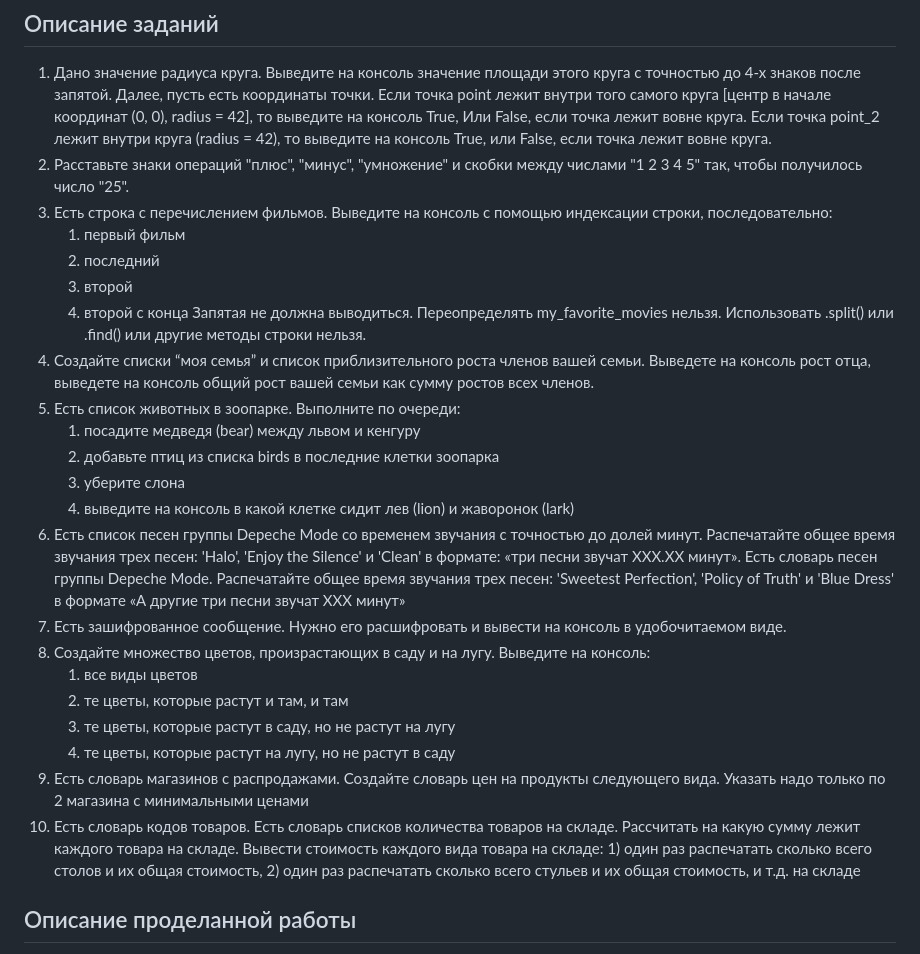
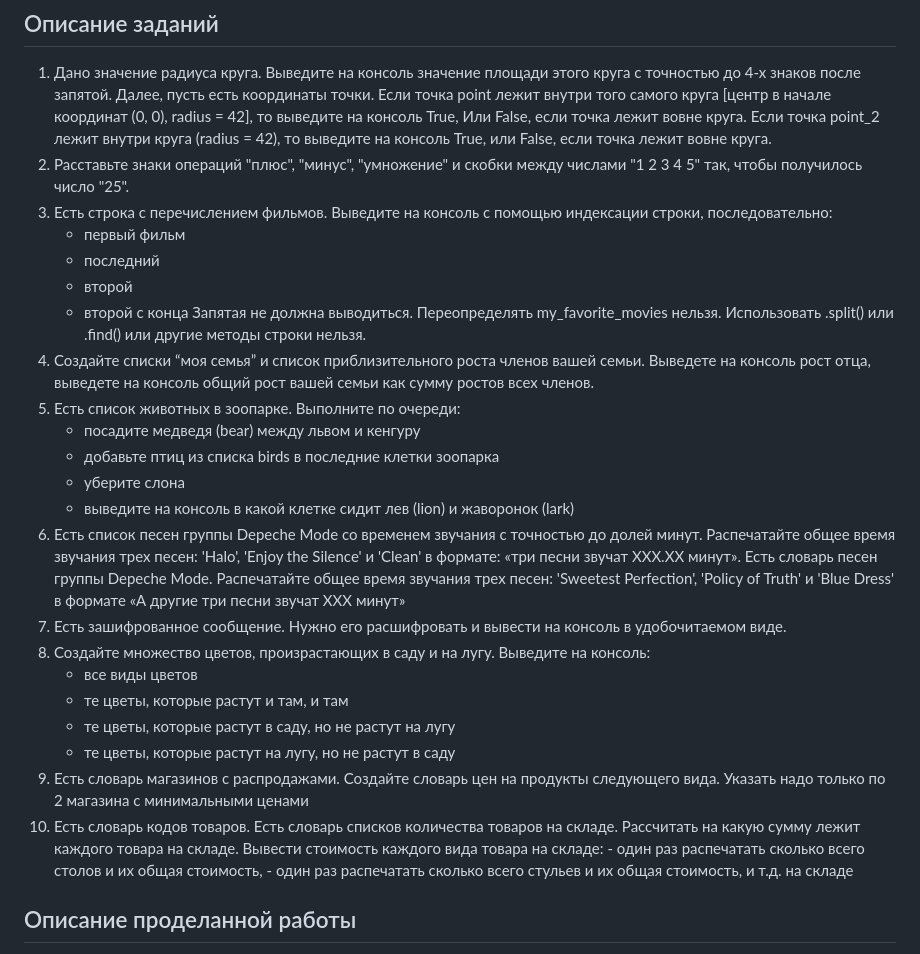
Before and after one commit to KsenyaLapkina/theory-of-algorithms, a Markdown page: lab_01/README.md, the part around the change. Drawn GitHub-style.

Commit message:
переделан README.md

```diff
--- a/lab_01/README.md
+++ b/lab_01/README.md
@@ -18,29 +18,29 @@
 1. Дано значение радиуса круга. Выведите на консоль значение площади этого круга с точностью до 4-х знаков после запятой. Далее, пусть есть координаты точки. Если точка point лежит внутри того самого круга [центр в начале координат (0, 0), radius = 42], то выведите на консоль True, Или False, если точка лежит вовне круга. Если точка point_2 лежит внутри круга (radius = 42), то выведите на консоль True, или False, если точка лежит вовне круга.
 2. Расставьте знаки операций "плюс", "минус", "умножение" и скобки между числами "1 2 3 4 5" так, чтобы получилось число "25".
 3. Есть строка с перечислением фильмов. Выведите на консоль с помощью индексации строки, последовательно:
-    1)	первый фильм
-    2)	последний
-    3)	второй
-    4)	второй с конца
+    -	первый фильм
+    -	последний
+    -	второй
+    -	второй с конца
 Запятая не должна выводиться.  Переопределять my_favorite_movies нельзя. Использовать .split() или .find() или другие методы строки нельзя.
 4. Создайте списки “моя семья” и список приблизительного роста членов вашей семьи. Выведете на консоль рост отца, выведете на консоль общий рост вашей семьи как сумму ростов всех членов.
 5. Есть список животных в зоопарке. Выполните по очереди:
-    1)	посадите медведя (bear) между львом и кенгуру
-    2)	добавьте птиц из списка birds в последние клетки зоопарка
-    3)	уберите слона
-    4)	выведите на консоль в какой клетке сидит лев (lion) и жаворонок (lark)
+    -	посадите медведя (bear) между львом и кенгуру
+    -	добавьте птиц из списка birds в последние клетки зоопарка
+    -	уберите слона
+    -	выведите на консоль в какой клетке сидит лев (lion) и жаворонок (lark)
 6. Есть список песен группы Depeche Mode со временем звучания с точностью до долей минут. Распечатайте общее время звучания трех песен: 'Halo', 'Enjoy the Silence' и 'Clean' в формате: «три песни звучат ХХХ.XX минут».
 Есть словарь песен группы Depeche Mode. Распечатайте общее время звучания трех песен: 'Sweetest Perfection', 'Policy of Truth' и 'Blue Dress' в формате «А другие три песни звучат ХХХ минут»
 7. Есть зашифрованное сообщение. Нужно его расшифровать и вывести на консоль в удобочитаемом виде.
 8. Создайте множество цветов, произрастающих в саду и на лугу. Выведите на консоль:
-    1)	все виды цветов
-    2)	те цветы, которые растут и там, и там
-    3)	те цветы, которые растут в саду, но не растут на лугу
-    4)	те цветы, которые растут на лугу, но не растут в саду
+    -	все виды цветов
+    -	те цветы, которые растут и там, и там
+    -	те цветы, которые растут в саду, но не растут на лугу
+    -	те цветы, которые растут на лугу, но не растут в саду
 9. Есть словарь магазинов с распродажами. Создайте словарь цен на продукты следующего вида. Указать надо только по 2 магазина с минимальными ценами
 10.  Есть словарь кодов товаров. Есть словарь списков количества товаров на складе. Рассчитать на какую сумму лежит каждого товара на складе. Вывести стоимость каждого вида товара на складе:
-    1)	один раз распечатать сколько всего столов и их общая стоимость,
-    2)	один раз распечатать сколько всего стульев и их общая стоимость, и т.д. на складе
+    -	один раз распечатать сколько всего столов и их общая стоимость,
+    -	один раз распечатать сколько всего стульев и их общая стоимость, и т.д. на складе
 
 
 ## Описание проделанной работы
```
